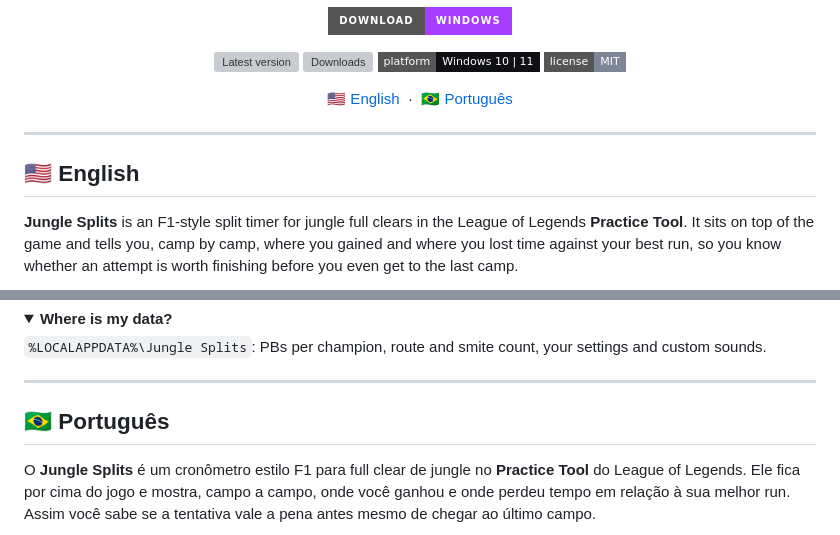
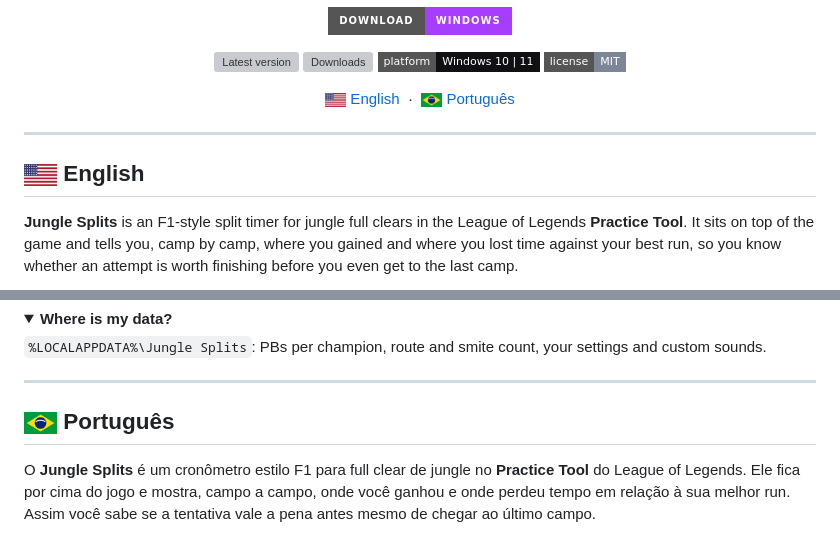
Before and after one commit to Thiscesarr/jungle-splits, a Markdown page: README.md, 2 parts joined by grey strips. GitHub-like rendering; pictures changed too: docs/flags/br.png (added), docs/flags/us.png (added); folded sections open; badges without logos; grey boxes are pictures that could not be loaded.

Commit message:
Use flag images in the README: Windows doesn't render flag emoji

```diff
--- a/README.md
+++ b/README.md
@@ -14,12 +14,12 @@
 </p>
 
 <p align="center">
-  <a href="#-english">🇺🇸 English</a> &nbsp;·&nbsp; <a href="#-português">🇧🇷 Português</a>
+  <a href="#english"><img src="docs/flags/us.png" height="14" alt=""> English</a> &nbsp;·&nbsp; <a href="#português"><img src="docs/flags/br.png" height="14" alt=""> Português</a>
 </p>
 
 ---
 
-## 🇺🇸 English
+## <img src="docs/flags/us.png" height="22" alt=""> English
 
 **Jungle Splits** is an F1-style split timer for jungle full clears in the League of Legends **Practice Tool**.
 It sits on top of the game and tells you, camp by camp, where you gained and where you lost time against your
@@ -130,7 +130,7 @@ No: the game's API doesn't expose summoner spell casts. Pick 1 or 2 smites once
 
 ---
 
-## 🇧🇷 Português
+## <img src="docs/flags/br.png" height="22" alt=""> Português
 
 O **Jungle Splits** é um cronômetro estilo F1 para full clear de jungle no **Practice Tool** do League of Legends.
 Ele fica por cima do jogo e mostra, campo a campo, onde você ganhou e onde perdeu tempo em relação à sua melhor
```
Also changed, not shown: 1 other file.
